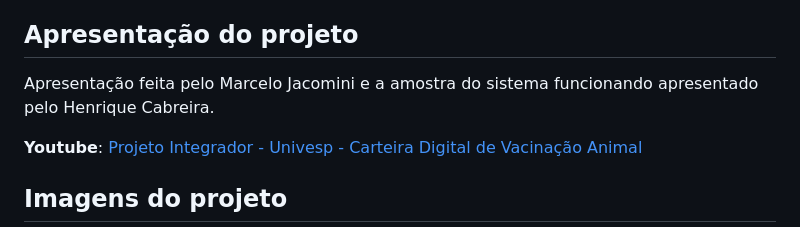
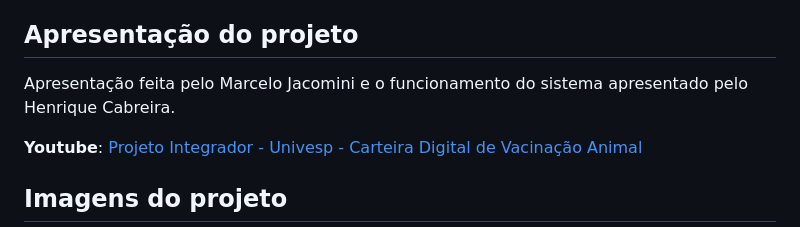
Before and after one commit to jonatasbaldan/carteira-vacinacao, a Markdown page: README.md, the part around the change. Rendered like a GitHub page.

```diff
--- a/README.md
+++ b/README.md
@@ -22,7 +22,7 @@ Relatório final do projeto, aonde se encontra todo o estudo de caso e referênc
 
 ## Apresentação do projeto
 
-Apresentação feita pelo Marcelo Jacomini e a amostra do sistema funcionando apresentado pelo Henrique Cabreira.
+Apresentação feita pelo Marcelo Jacomini e o funcionamento do sistema apresentado pelo Henrique Cabreira.
 
 **Youtube**: [Projeto Integrador - Univesp - Carteira Digital de Vacinação Animal](https://www.youtube.com/watch?v=J30o-mE1zmw)
 
```
